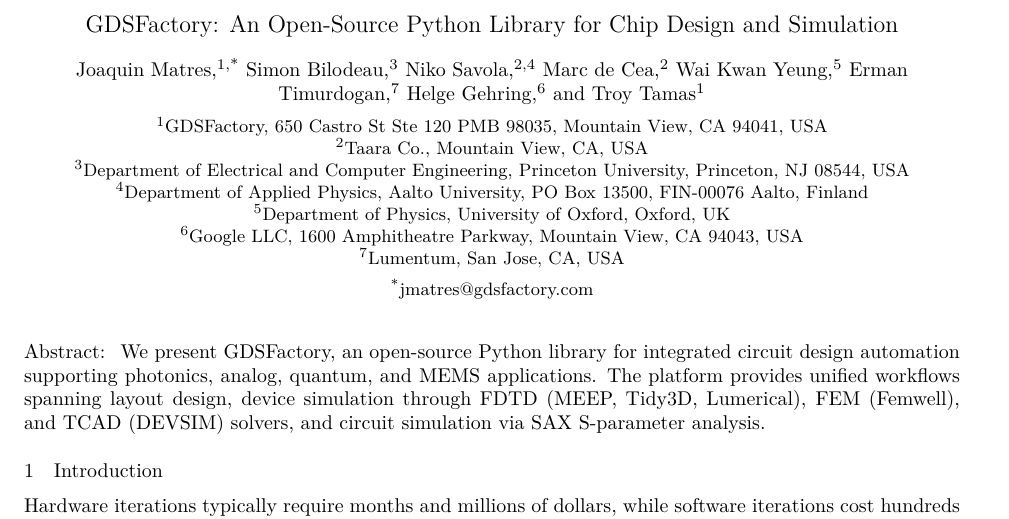
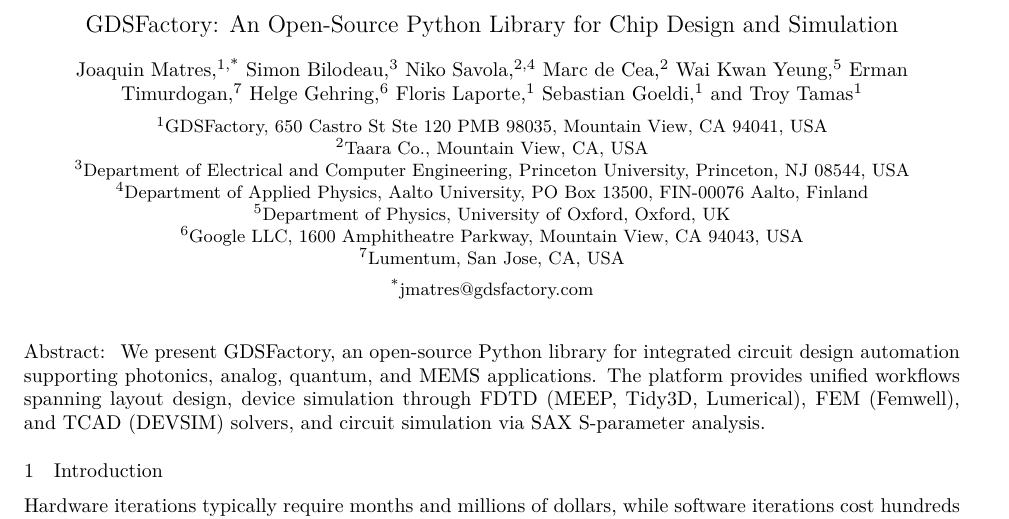
Before and after one commit to gdsfactory/gdsfactory-paper-cleo26, a LaTeX paper (gdsfactory.tex): part of page 1 of 2, cut so that both start at the same text. Compiled offline with XeLaTeX.

Commit message:
deploy: 55adf03de160498a21dac4e9cf3fe74f89862e7b

```diff
--- a/gdsfactory.tex
+++ b/gdsfactory.tex
@@ -23,7 +23,7 @@
 
 \title{GDSFactory: An Open-Source Python Library for Chip Design and Simulation}
 
-\author{Joaquin Matres,\authormark{1,*} Simon Bilodeau,\authormark{3} Niko Savola,\authormark{2,4} Marc de Cea,\authormark{2} Wai Kwan Yeung,\authormark{5} Erman Timurdogan,\authormark{7} Helge Gehring,\authormark{6} and Troy Tamas\authormark{1}}
+\author{Joaquin Matres,\authormark{1,*} Simon Bilodeau,\authormark{3} Niko Savola,\authormark{2,4} Marc de Cea,\authormark{2} Wai Kwan Yeung,\authormark{5} Erman Timurdogan,\authormark{7} Helge Gehring,\authormark{6} Floris Laporte,\authormark{1} Sebastian Goeldi,\authormark{1} and Troy Tamas\authormark{1}}
 
 \address{\authormark{1}GDSFactory, 650 Castro St Ste 120 PMB 98035, Mountain View, CA 94041, USA\\
 \authormark{2}Taara Co., Mountain View, CA, USA\\
```
Also changed, not shown: gdsfactory.pdf, 1 other file.
